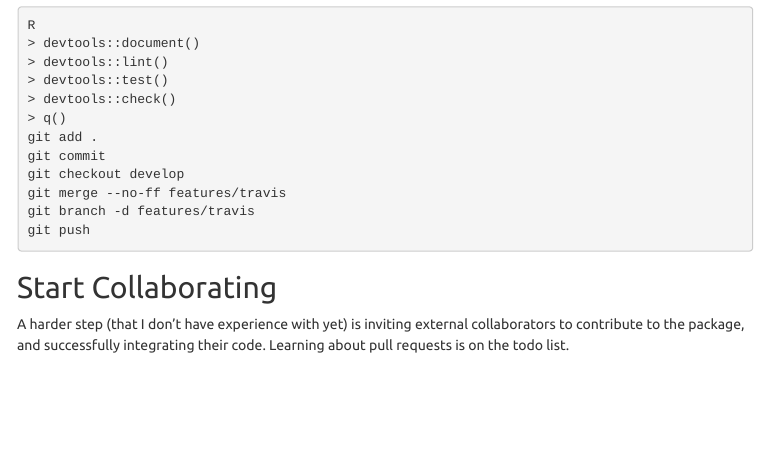
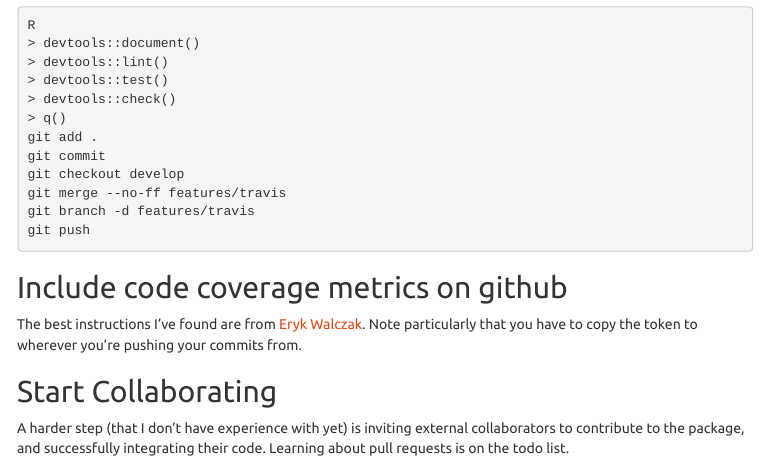
Before and after one commit to bheavner/bheavner.github.io, an R Markdown document (new_package.Rmd): the page in a window 1100 px wide, from 15070 px down. The pictures show the output file new_package.html that the author committed with the source, opened offline; menus at the side of the page are left out.

Commit message:
adding coverage section

````diff
--- a/new_package.Rmd
+++ b/new_package.Rmd
@@ -740,5 +740,12 @@ git branch -d features/travis
 git push
 ```
 
+## Include code coverage metrics on github
+
+The best instructions I've found are from [Eryk Walczak](https://walczak.org/2017/06/how-to-add-code-coverage-codecov-to-your-r-package/).
+Note particularly that you have to copy the token to wherever you're pushing
+your commits from.
+
+
 ## Start Collaborating
 A harder step (that I don't have experience with yet) is inviting external collaborators to contribute to the package, and successfully integrating their code. Learning about pull requests is on the todo list.
````
Also changed, not shown: new_package.html.
